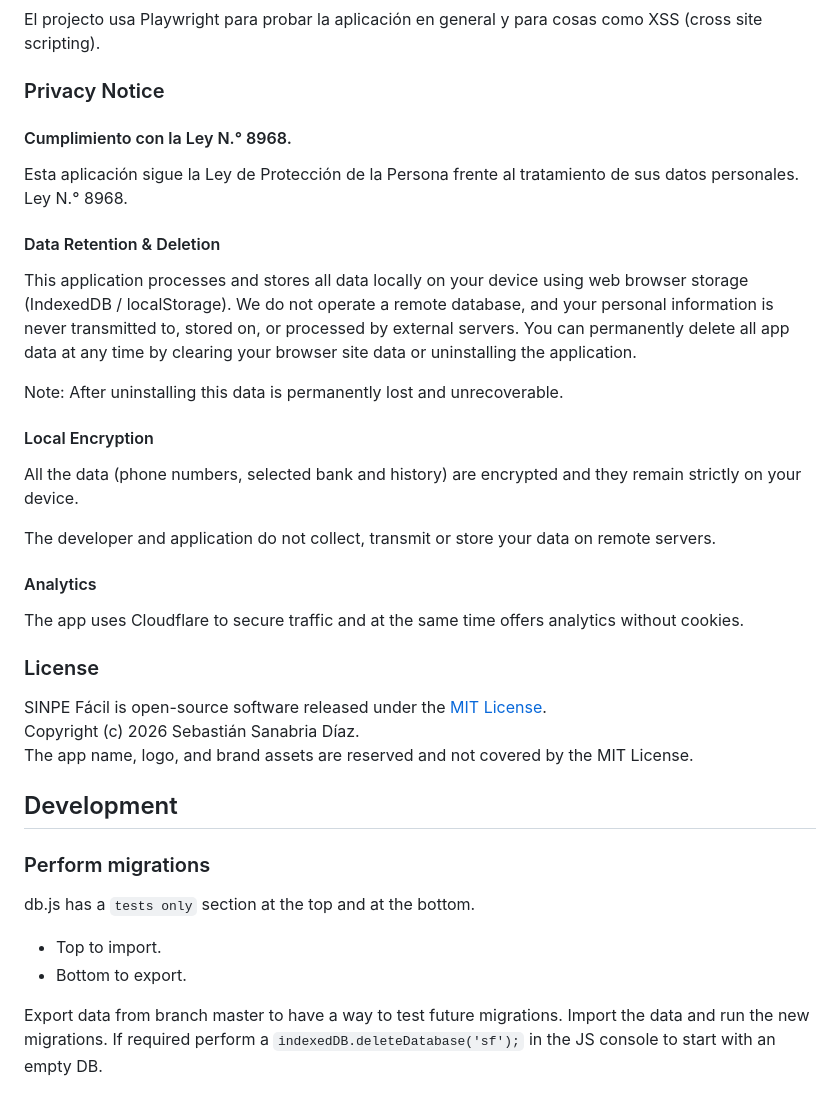
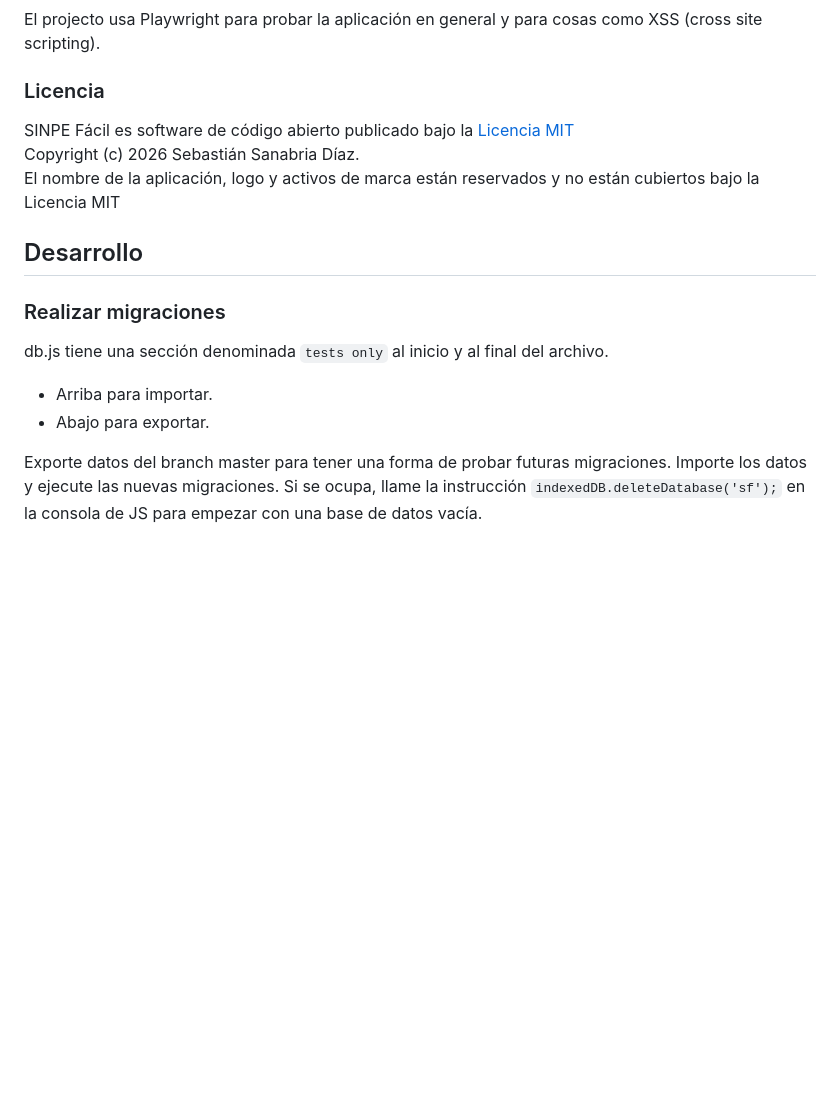
Before and after one commit to Absulit/sinpefacil, a Markdown page: README.md, the part around one of its changes. Drawn GitHub-style; blank space fills up the shorter version.

```diff
--- a/README.md
+++ b/README.md
@@ -85,45 +85,20 @@ El sitio web tiene un certificado TSL. También usa el encabezado [HSTS](https:/
 
 El projecto usa Playwright para probar la aplicación en general y para cosas como XSS (cross site scripting).
 
-### Privacy Notice
+### Licencia
 
-#### Cumplimiento con la Ley N.° 8968.
+SINPE Fácil es software de código abierto publicado bajo la [Licencia MIT](LICENSE)
+<br>Copyright (c) 2026 Sebastián Sanabria Díaz.
+<br>El nombre de la aplicación, logo y activos de marca están reservados y no están cubiertos bajo la Licencia MIT
 
-Esta aplicación sigue la Ley de Protección de la Persona frente al tratamiento de sus datos personales. Ley N.° 8968.
+## Desarrollo
 
-#### Data Retention & Deletion
+### Realizar migraciones
 
-This application processes and stores all data locally on your device using web browser storage (IndexedDB / localStorage). We do not operate a remote database, and your personal information is never transmitted to, stored on, or processed by external servers. You can permanently delete all app data at any time by clearing your browser site data or uninstalling the application.
+db.js tiene una sección denominada `tests only` al inicio y al final del archivo.
+- Arriba para importar.
+- Abajo para exportar.
 
-Note: After uninstalling this data is permanently lost and unrecoverable.
-
-#### Local Encryption
-
-All the data (phone numbers, selected bank and history) are encrypted and they remain strictly on your device.
-
-The developer and application do not collect, transmit or store your data on remote servers.
-
-
-#### Analytics
-
-The app uses Cloudflare to secure traffic and at the same time offers analytics without cookies.
-
-
-### License
-
-SINPE Fácil is open-source software released under the [MIT License](LICENSE).
-<br>Copyright (c) 2026 Sebastián Sanabria Díaz.
-<br>The app name, logo, and brand assets are reserved and not covered by the MIT License.
-
-
-## Development
-
-### Perform migrations
-
-db.js has a `tests only` section at the top and at the bottom.
-- Top to import.
-- Bottom to export.
-
-Export data from branch master to have a way to test future migrations.
-Import the data and run the new migrations.
-If required perform a `indexedDB.deleteDatabase('sf');` in the JS console to start with an empty DB.
+Exporte datos del branch master para tener una forma de probar futuras migraciones.
+Importe los datos y ejecute las nuevas migraciones.
+Si se ocupa, llame la instrucción `indexedDB.deleteDatabase('sf');` en la consola de JS para empezar con una base de datos vacía.
```
Also changed, not shown: other parts of README.md (+1 -1 lines), README.en.md (+0 -25 lines).
